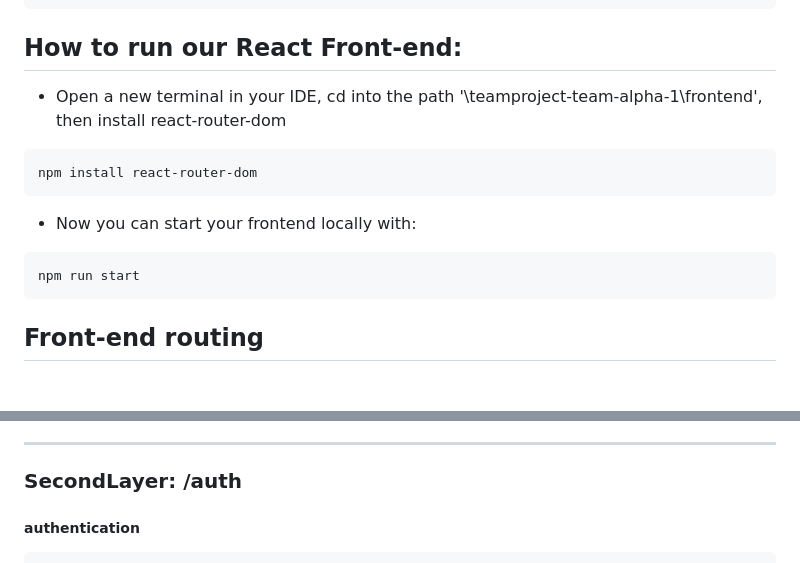
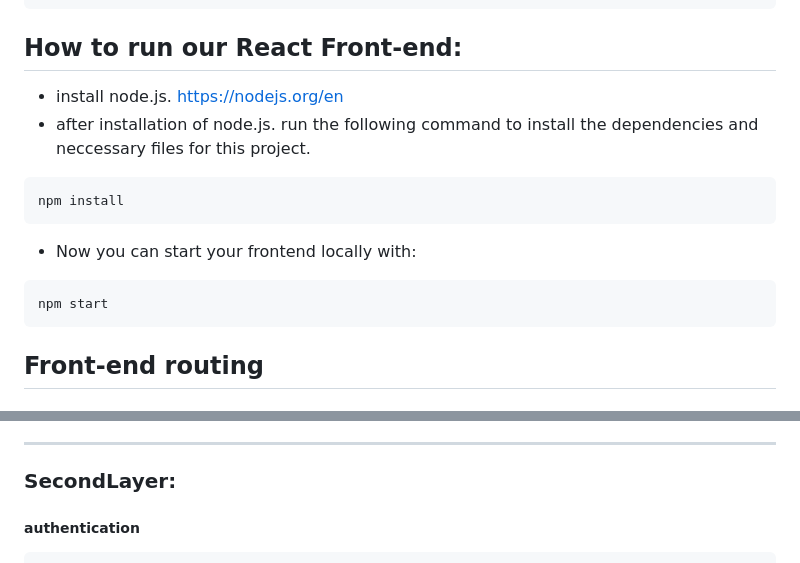
Before and after one commit to yifufang/MovieTheater, a Markdown page: README.md, 2 parts joined by grey strips. Drawn GitHub-style.

````diff
--- a/README.md
+++ b/README.md
@@ -47,13 +47,14 @@ flask run
 
 
 ## How to run our React Front-end:
-- Open a new terminal in your IDE, cd into the path '<your path>\teamproject-team-alpha-1\frontend', then install react-router-dom
+- install node.js. https://nodejs.org/en
+- after installation of node.js. run the following command to install the dependencies and neccessary files for this project.
 ```
-npm install react-router-dom
+npm install
 ```
 - Now you can start your frontend locally with:
 ```
-npm run start
+npm start
 ```
 
 
@@ -73,7 +74,7 @@ homepage includes a navigation bar:
 - /view-membership display the options to buy regular or premium membership
 - /book-tickets buy moview tickets with a  online service fee ($1.50 per ticket). display moview title, time, theater name, location, user can choose and buy.
 ---------------------------
-### SecondLayer: /auth
+### SecondLayer:
 ##### authentication
 	/auth
 	/auth/log-in
````
